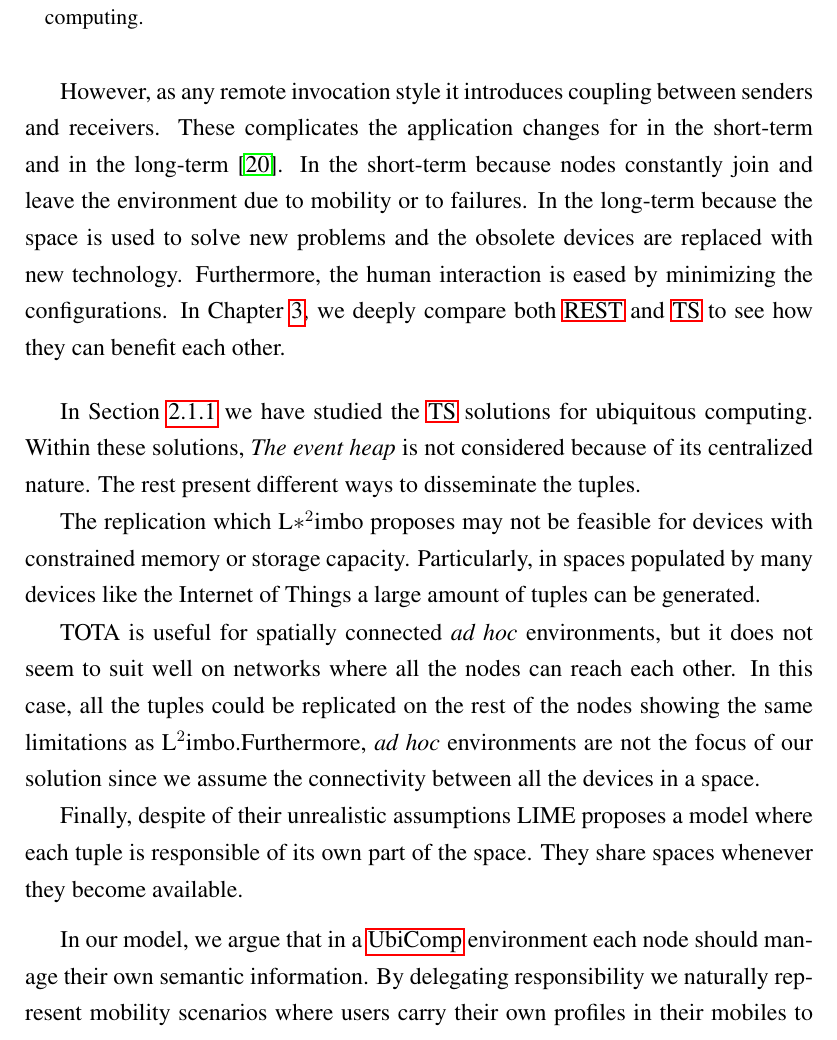
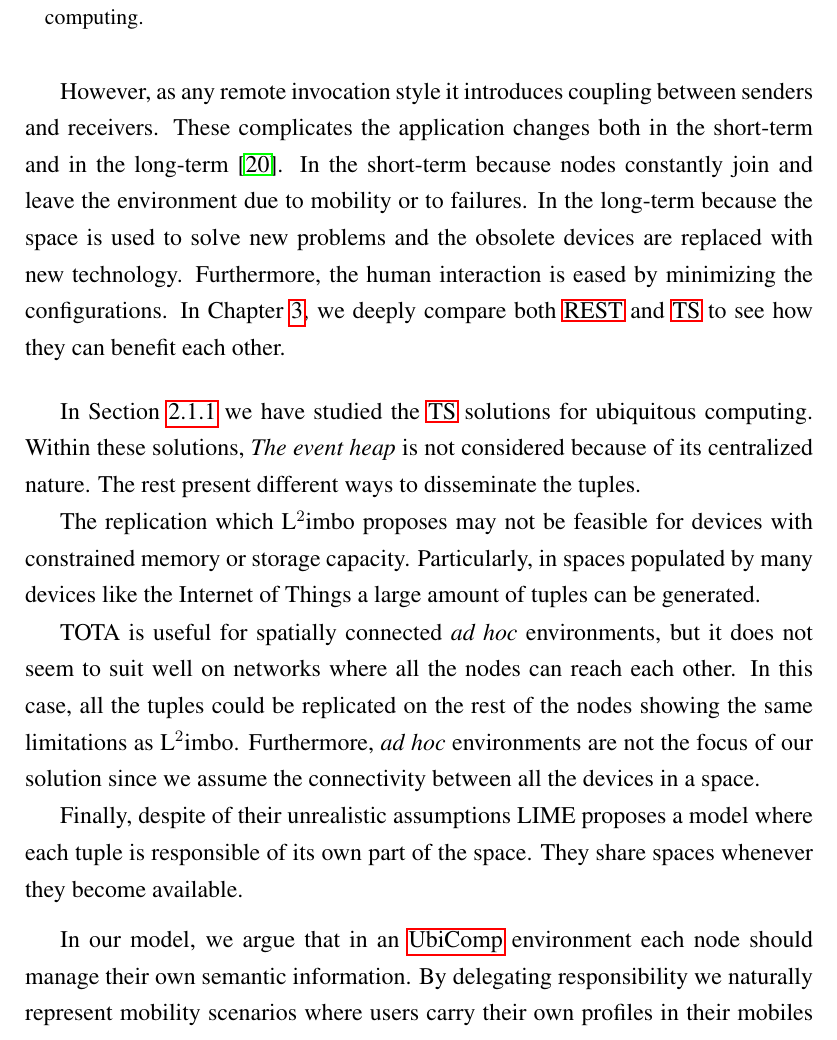
Before and after one commit to gomezgoiri/dissertation, a LaTeX thesis (dissertation.tex, which reads 2_state_of_the_art/1_3_conclusions.tex): part of page 41 of 122, cut so that both start at the same text. Compiled offline with pdfLaTeX; a LaTeX package or settings file that is missing is left out.

Commit message:
Ajustes en conclusiones

```diff
--- a/2_state_of_the_art/1_3_conclusions.tex
+++ b/2_state_of_the_art/1_3_conclusions.tex
@@ -6,14 +6,16 @@ Within them, we can see how \ac{wot} has gained much more attention both for its
 % o decir REST based solutions para no centrar mucho en IoT
 Besides, the availability of tools and libraries for many mobile and embedded platforms ease its adoption.
 
+
 However, as any remote invocation style it introduces coupling between senders and receivers.
 % de johanson_extending_2004 he sacado esas características, no la particularización a WoT
-These complicates the application changes for in the short-term and in the long-term \citep{johanson_extending_2004}.
+These complicates the application changes both in the short-term and in the long-term \citep{johanson_extending_2004}.
 In the short-term because nodes constantly join and leave the environment due to mobility or to failures.
 In the long-term because the space is used to solve new problems and the obsolete devices are replaced with new technology.
 Furthermore, the human interaction is eased by minimizing the configurations.
 % quizá lo de johanson_extending_2004 se podría retomar en el capítulo cha:tsc
 In Chapter~\ref{cha:tsc}, we deeply compare both \ac{rest} and \ac{ts} to see how they can benefit each other.
+
 
 \bigskip
 
@@ -25,14 +27,16 @@ In Section~\ref{sec:remote_invocation} we have studied the \ac{ts} solutions for
 Within these solutions, \emph{The event heap} is not considered because of its centralized nature.
 The rest present different ways to disseminate the tuples. %  L2imbo, LIME and TOTA
 
-The replication which L$*^2$imbo proposes may not be feasible for devices with constrained memory or storage capacity.
+The replication which L$^2$imbo proposes may not be feasible for devices with constrained memory or storage capacity.
 Particularly, in spaces populated by many devices like the Internet of Things a large amount of tuples can be generated.
 % need to configure the network
 
 TOTA is useful for spatially connected \emph{ad hoc} environments, but it does not seem to suit well on networks where all the nodes can reach each other.
-In this case, all the tuples could be replicated on the rest of the nodes showing the same limitations as L$^2$imbo.% COMPROBAR LEYENDO CON ATENCION LO DE TOTA
+In this case, all the tuples could be replicated on the rest of the nodes showing the same limitations as L$^2$imbo.
+% TODO COMPROBAR LEYENDO CON ATENCION LO DE TOTA!!!
 Furthermore, \emph{ad hoc} environments are not the focus of our solution since we assume the connectivity between all the devices in a space.
 
+% TODO no darle tan duro que si no a ver como luego me comparo con ellos :-)
 Finally, despite of their unrealistic assumptions LIME proposes a model where each tuple is responsible of its own part of the space.
 They share spaces whenever they become available.
 
@@ -55,7 +59,7 @@ They share spaces whenever they become available.
 
 \medskip
 
-In our model, we argue that in a \ac{ubicomp} environment each node should manage their own semantic information.
+In our model, we argue that in an \ac{ubicomp} environment each node should manage their own semantic information.
 By delegating responsibility
 we naturally represent mobility scenarios where users carry their own profiles in their mobiles to new spaces
 and
```
